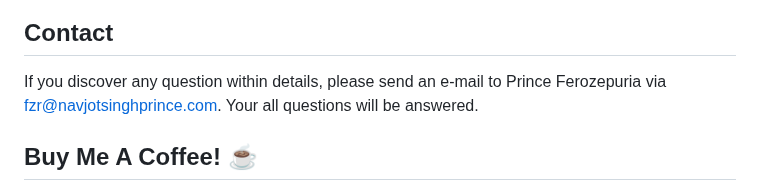
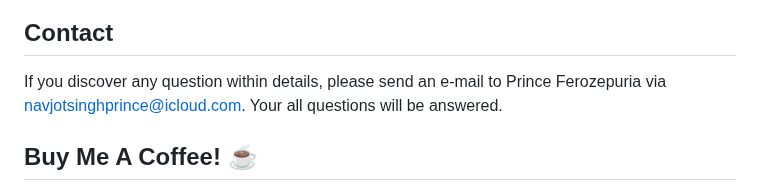
Before and after one commit to navjotsinghprince/cmd, a Markdown page: README.md, the part around the change. Rendered like a GitHub page.

Commit message:
Update README.md
Updated contact email for Prince Ferozepuria.

```diff
--- a/README.md
+++ b/README.md
@@ -296,7 +296,7 @@ Google Gemini — https://gemini.google.com
 <img src="https://navjotsinghprince.com/img/signature-black.png" alt="Navjot Singh" height="50">
 
 ## Contact
-If you discover any question within details, please send an e-mail to Prince Ferozepuria via [fzr@navjotsinghprince.com](mailto:fzr@navjotsinghprince.com). Your all questions will be answered.
+If you discover any question within details, please send an e-mail to Prince Ferozepuria via [navjotsinghprince@icloud.com](mailto:navjotsinghprince@icloud.com). Your all questions will be answered.
 
 ## Buy Me A Coffee! :coffee:
 Feel free to buy me a coffee at [__Buy me a coffee! :coffee:__]( https://ko-fi.com/princeferozepuria), I would be really grateful for anything, be it coffee or just a kind comment towards my work, that helps me a lot.
```
